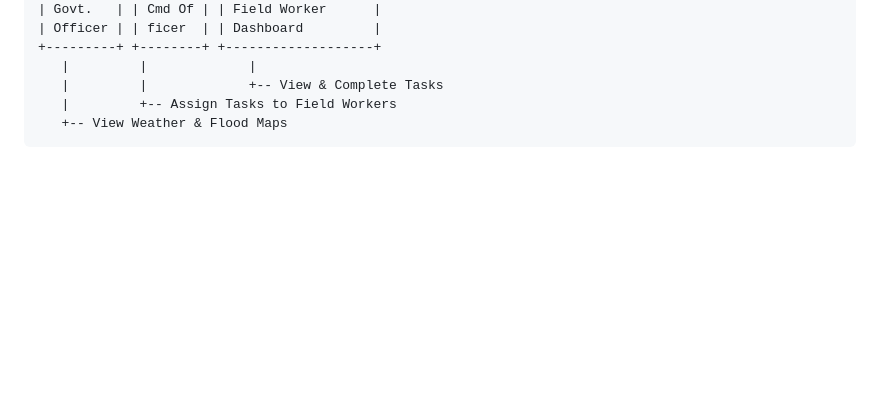
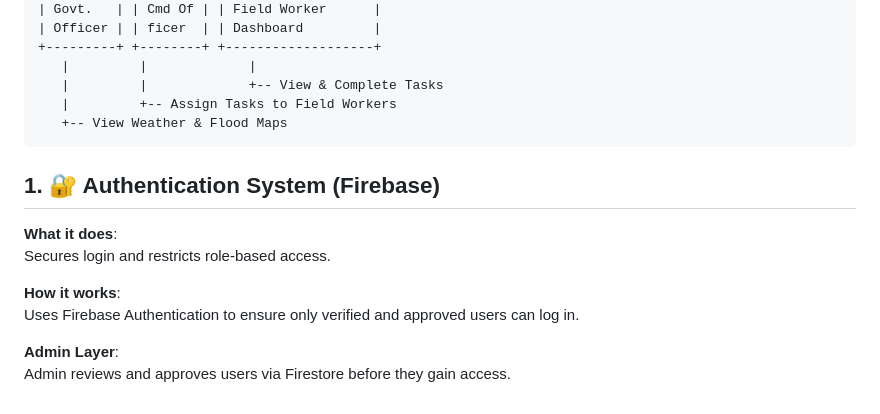
Before and after one commit to dharsanSri/Trimble-Hackathon, a Markdown page: README.md, the part around the change. Rendered like a GitHub page; blank space fills up the shorter version.

````diff
--- a/README.md
+++ b/README.md
@@ -110,3 +110,13 @@ TRIMBLE-HACKATHON/
    |         +-- Assign Tasks to Field Workers
    +-- View Weather & Flood Maps
 ```
+## 1. 🔐 Authentication System (Firebase)
+
+**What it does**:
+Secures login and restricts role-based access.
+
+**How it works**:
+Uses Firebase Authentication to ensure only verified and approved users can log in.
+
+**Admin Layer**:
+Admin reviews and approves users via Firestore before they gain access.
````
